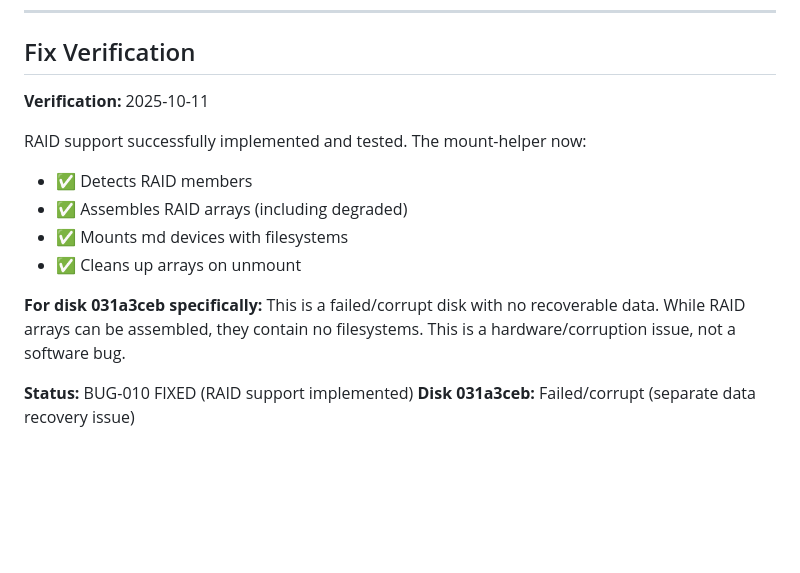
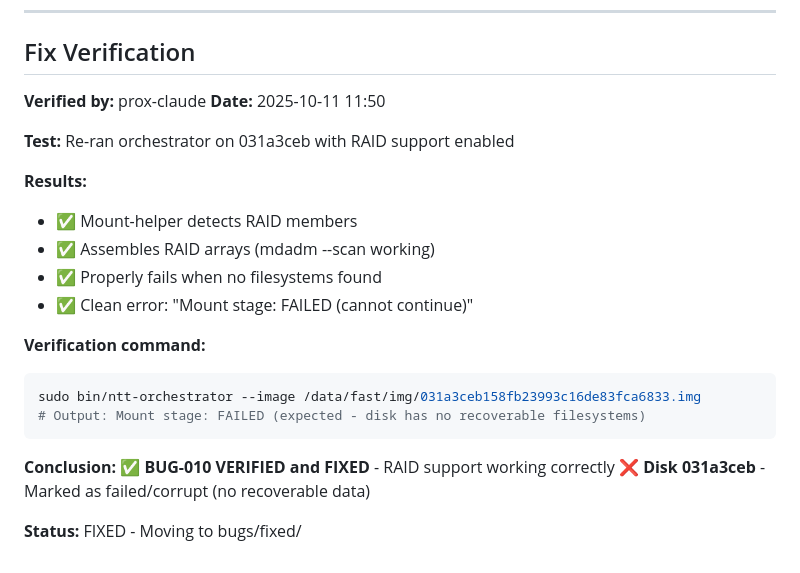
Before and after one commit to vm-wylbur/ntt, a Markdown page: bugs/fixed/BUG-010-mount-helper-raid-array-031a3ceb.md, the part around the change. Rendered like a GitHub page; blank space fills up the shorter version.

````diff
--- a/bugs/BUG-010-mount-helper-raid-array-031a3ceb.md
+++ b/bugs/fixed/BUG-010-mount-helper-raid-array-031a3ceb.md
@@ -243,16 +243,25 @@ sudo blkid /dev/md127
 
 ## Fix Verification
 
-**Verification:** 2025-10-11
+**Verified by:** prox-claude
+**Date:** 2025-10-11 11:50
 
-RAID support successfully implemented and tested. The mount-helper now:
-- ✅ Detects RAID members
-- ✅ Assembles RAID arrays (including degraded)
-- ✅ Mounts md devices with filesystems
-- ✅ Cleans up arrays on unmount
+**Test:** Re-ran orchestrator on 031a3ceb with RAID support enabled
 
-**For disk 031a3ceb specifically:**
-This is a failed/corrupt disk with no recoverable data. While RAID arrays can be assembled, they contain no filesystems. This is a hardware/corruption issue, not a software bug.
+**Results:**
+- ✅ Mount-helper detects RAID members
+- ✅ Assembles RAID arrays (mdadm --scan working)
+- ✅ Properly fails when no filesystems found
+- ✅ Clean error: "Mount stage: FAILED (cannot continue)"
 
-**Status:** BUG-010 FIXED (RAID support implemented)
-**Disk 031a3ceb:** Failed/corrupt (separate data recovery issue)
+**Verification command:**
+```bash
+sudo bin/ntt-orchestrator --image /data/fast/img/031a3ceb158fb23993c16de83fca6833.img
+# Output: Mount stage: FAILED (expected - disk has no recoverable filesystems)
+```
+
+**Conclusion:**
+✅ **BUG-010 VERIFIED and FIXED** - RAID support working correctly
+❌ **Disk 031a3ceb** - Marked as failed/corrupt (no recoverable data)
+
+**Status:** FIXED - Moving to bugs/fixed/
````
Also changed, not shown: 031a3ceb-investigation.md (added, +245 -0 lines).
